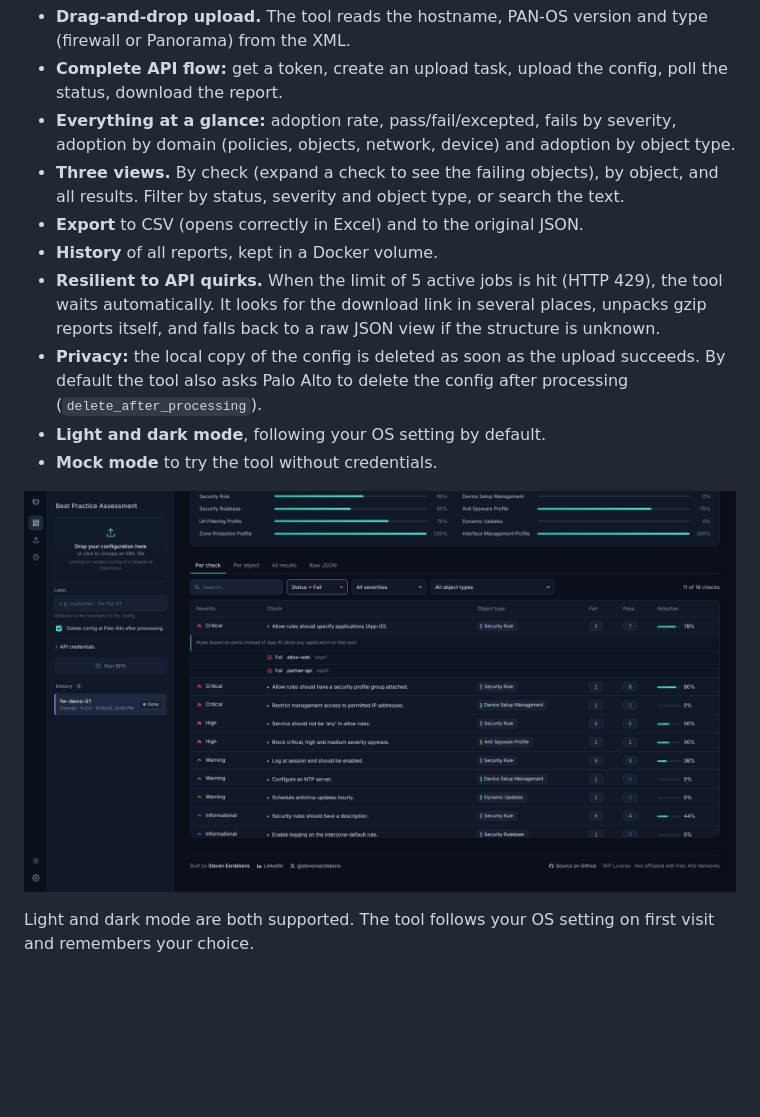
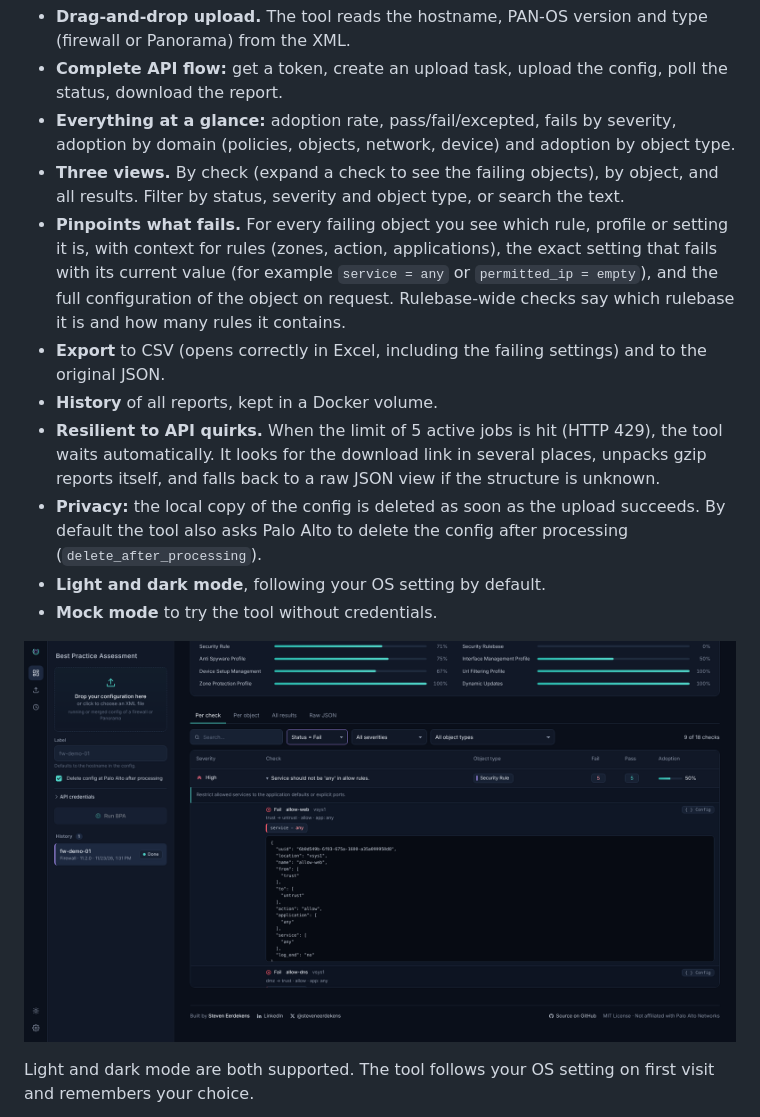
Before and after one commit to seerdekens/bpa-tool, a Markdown page: README.md, the part around the change. Rendered like a GitHub page; pictures changed too: docs/screenshot-checks.png; blank space fills up the shorter version.

```diff
--- a/README.md
+++ b/README.md
@@ -16,7 +16,8 @@ This tool puts a web interface on top of it: drop in a config, get a clear repor
 - **Complete API flow:** get a token, create an upload task, upload the config, poll the status, download the report.
 - **Everything at a glance:** adoption rate, pass/fail/excepted, fails by severity, adoption by domain (policies, objects, network, device) and adoption by object type.
 - **Three views.** By check (expand a check to see the failing objects), by object, and all results. Filter by status, severity and object type, or search the text.
-- **Export** to CSV (opens correctly in Excel) and to the original JSON.
+- **Pinpoints what fails.** For every failing object you see which rule, profile or setting it is, with context for rules (zones, action, applications), the exact setting that fails with its current value (for example `service = any` or `permitted_ip = empty`), and the full configuration of the object on request. Rulebase-wide checks say which rulebase it is and how many rules it contains.
+- **Export** to CSV (opens correctly in Excel, including the failing settings) and to the original JSON.
 - **History** of all reports, kept in a Docker volume.
 - **Resilient to API quirks.** When the limit of 5 active jobs is hit (HTTP 429), the tool waits automatically. It looks for the download link in several places, unpacks gzip reports itself, and falls back to a raw JSON view if the structure is unknown.
 - **Privacy:** the local copy of the config is deleted as soon as the upload succeeds. By default the tool also asks Palo Alto to delete the config after processing (`delete_after_processing`).
```
Also changed, not shown: CLAUDE.md (+12 -2 lines), 2 other files.
